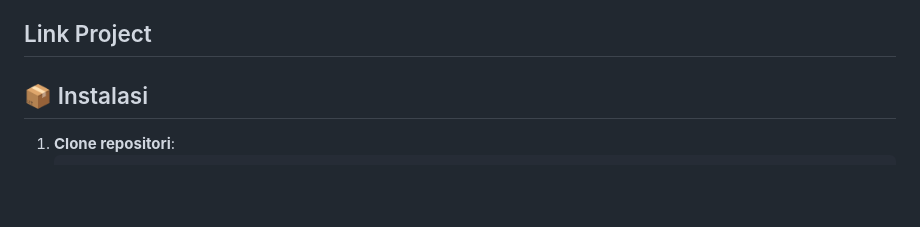
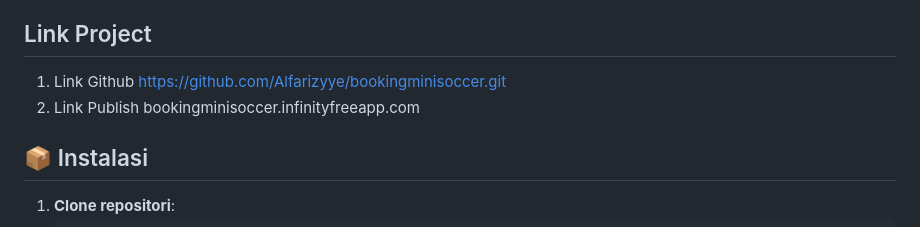
Before and after one commit to Alfarizyye/bookingminisoccer, a Markdown page: README.md, the part around the change. Drawn GitHub-style; blank space fills up the shorter version.

Commit message:
Add project links to README
Added project links to the README file.

```diff
--- a/README.md
+++ b/README.md
@@ -22,7 +22,8 @@ Sistem manajemen pemesanan lapangan mini soccer berbasis web yang dirancang untu
   - [PDO](https://www.php.net/manual/en/book.pdo.php) (Database Security)
 
 ## Link Project
-
+1. Link Github https://github.com/Alfarizyye/bookingminisoccer.git
+2. Link Publish bookingminisoccer.infinityfreeapp.com
 
 ## 📦 Instalasi
 
```
